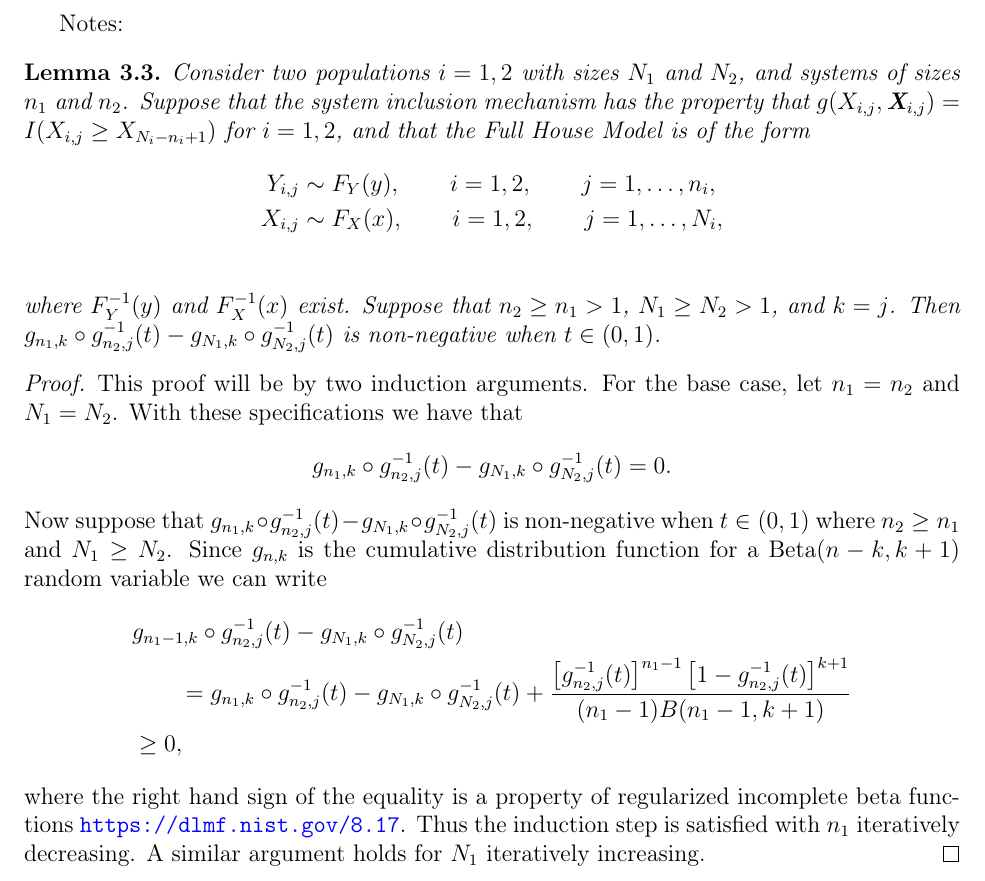
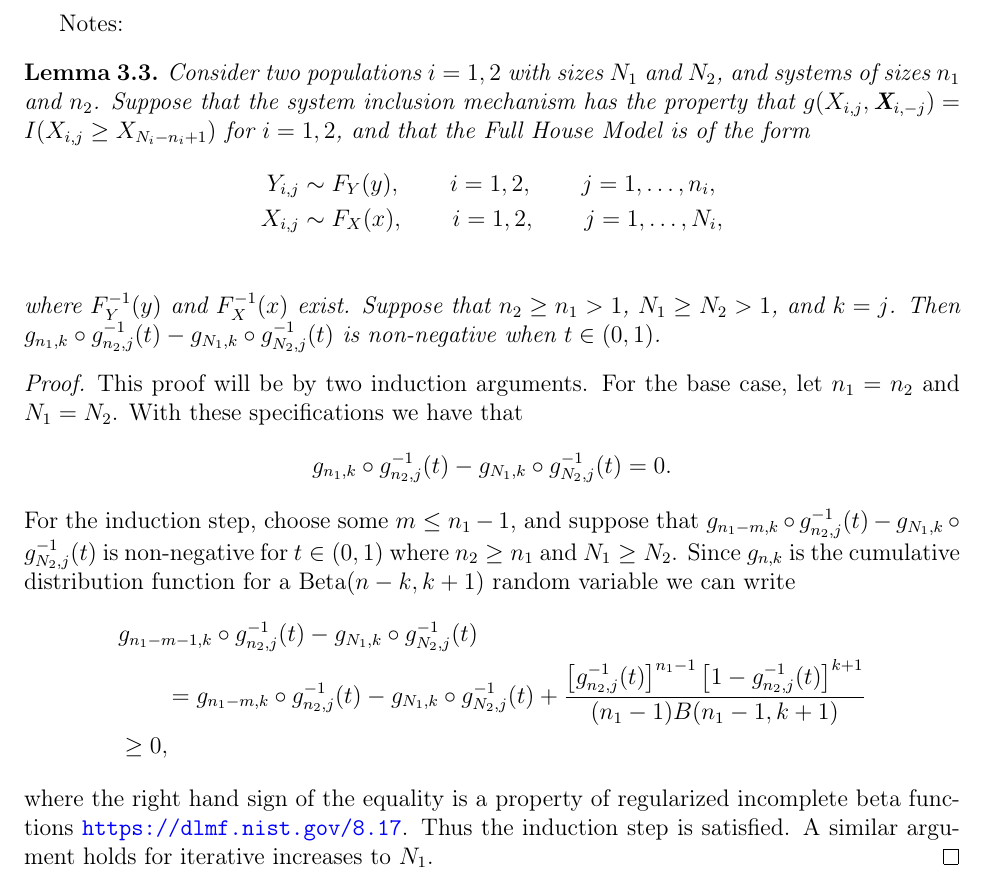
Before and after one commit to DEck13/full_house_model, a LaTeX paper (notes.tex): part of page 6 of 20, cut so that both start at the same text. Compiled offline with pdfLaTeX.

Commit message:
added to notes

```diff
--- a/notes.tex
+++ b/notes.tex
@@ -372,7 +372,7 @@ Notes:
 
 \begin{lemma} \label{lem:recursion}
 Consider two populations $i = 1,2$ with sizes $N_1$ and $N_2$, and systems of sizes $n_1$ and $n_2$.
-Suppose that the system inclusion mechanism has the property that $g(X_{i,j},\textbf{X}_{i,j}) = I(X_{i,j} \geq X_{N_i-n_i+1})$ for $i = 1,2$, and that the Full House Model is of the form
+Suppose that the system inclusion mechanism has the property that $g(X_{i,j},\textbf{X}_{i,-j}) = I(X_{i,j} \geq X_{N_i-n_i+1})$ for $i = 1,2$, and that the Full House Model is of the form
 \begin{align*}
   Y_{i,j} &\sim F_Y(y), \qquad i = 1,2, \qquad j = 1,\ldots,n_i, \\
   X_{i,j} &\sim F_X(x), \qquad i = 1,2, \qquad j = 1,\ldots,N_i, \\
@@ -385,13 +385,13 @@ where $F_Y^{-1}(y)$ and $F_X^{-1}(x)$ exist. Suppose that $n_2 \geq n_1 > 1$, $N
 	$$
 	g_{n_1, k} \circ g_{n_2, j}^{-1}(t) - g_{N_1, k} \circ g_{N_2, j}^{-1}(t) = 0.
 	$$
-	Now suppose that $g_{n_1, k} \circ g_{n_2, j}^{-1}(t) - g_{N_1, k} \circ g_{N_2, j}^{-1}(t)$ is non-negative when $t \in (0,1)$ where $n_2 \geq n_1$ and $N_1 \geq N_2$. Since $g_{n, k}$ is the cumulative distribution function for a Beta$(n-k,k+1)$ random variable we can write
+	For the induction step, choose some $m \leq n_1 - 1$, and suppose that $g_{n_1 -m, k} \circ g_{n_2, j}^{-1}(t) - g_{N_1, k} \circ g_{N_2, j}^{-1}(t)$ is non-negative for $t \in (0,1)$ where $n_2 \geq n_1$ and $N_1 \geq N_2$. Since $g_{n, k}$ is the cumulative distribution function for a Beta$(n-k,k+1)$ random variable we can write
 	\begin{align*}
-		&g_{n_1-1, k} \circ g_{n_2, j}^{-1}(t) - g_{N_1, k} \circ g_{N_2, j}^{-1}(t) \\
-		  &\qquad= g_{n_1, k} \circ g_{n_2, j}^{-1}(t) - g_{N_1, k} \circ g_{N_2, j}^{-1}(t) + \frac{\left[g_{n_2, j}^{-1}(t)\right]^{n_1-1}\left[1 - g_{n_2, j}^{-1}(t)\right]^{k+1}}{(n_1-1)B(n_1-1,k+1)} \\
+		&g_{n_1-m-1, k} \circ g_{n_2, j}^{-1}(t) - g_{N_1, k} \circ g_{N_2, j}^{-1}(t) \\
+		  &\qquad= g_{n_1-m, k} \circ g_{n_2, j}^{-1}(t) - g_{N_1, k} \circ g_{N_2, j}^{-1}(t) + \frac{\left[g_{n_2, j}^{-1}(t)\right]^{n_1-1}\left[1 - g_{n_2, j}^{-1}(t)\right]^{k+1}}{(n_1-1)B(n_1-1,k+1)} \\
 		  &\geq 0,
 	\end{align*}
-	where the right hand sign of the equality is a property of regularized incomplete beta functions \url{https://dlmf.nist.gov/8.17}. Thus the induction step is satisfied with $n_1$ iteratively decreasing.  A similar argument holds for $N_1$ iteratively increasing.
+	where the right hand sign of the equality is a property of regularized incomplete beta functions \url{https://dlmf.nist.gov/8.17}. Thus the induction step is satisfied. A similar argument holds for iterative increases to $N_1$.
 \end{proof}
 
 
```
Also changed, not shown: notes.pdf.
